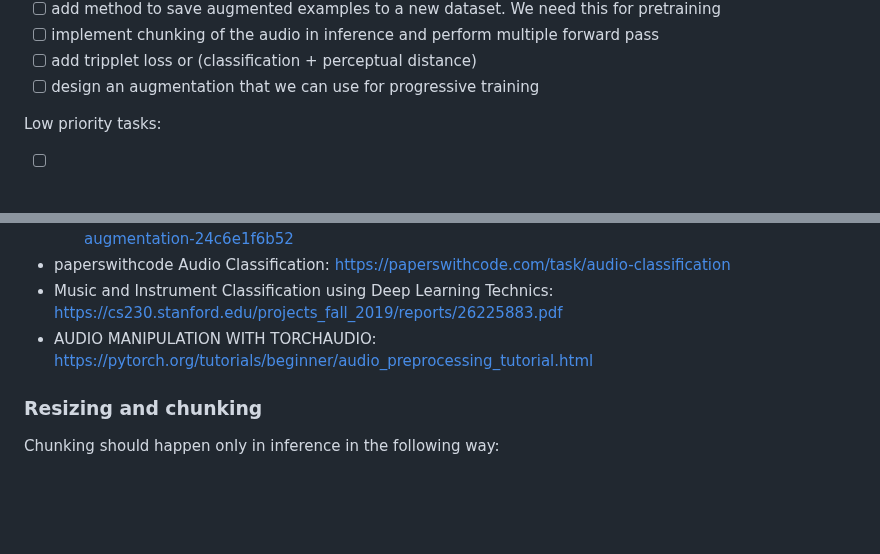
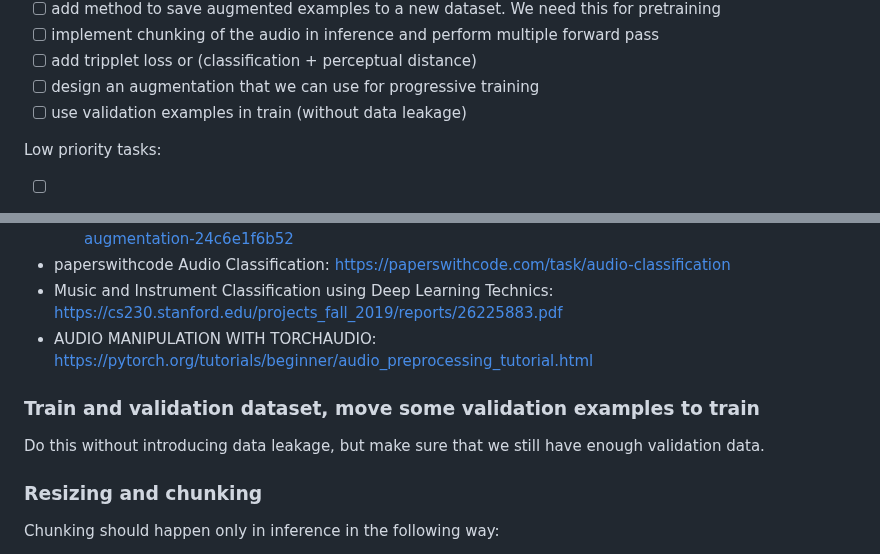
Before and after one commit to ciglenecki/lumen-audio, a Markdown page: README.md, 2 parts joined by grey strips. Drawn GitHub-style; blank space fills up the shorter version.

```diff
--- a/README.md
+++ b/README.md
@@ -24,6 +24,7 @@ Tasks:
 - [ ] implement chunking of the audio in inference and perform multiple forward pass
 - [ ] add tripplet loss or (classification + perceptual distance)
 - [ ] design an augmentation that we can use for progressive training
+- [ ] use validation examples in train (without data leakage)
 
 Low priority tasks:
 - [ ] convert all augmentations so they happen on the GPU
@@ -142,6 +143,11 @@ General links:
 - paperswithcode Audio Classification: https://paperswithcode.com/task/audio-classification
 - Music and Instrument Classification using Deep Learning Technics: https://cs230.stanford.edu/projects_fall_2019/reports/26225883.pdf
 - AUDIO MANIPULATION WITH TORCHAUDIO: https://pytorch.org/tutorials/beginner/audio_preprocessing_tutorial.html
+
+### Train and validation dataset, move some validation examples to train
+
+Do this without introducing data leakage, but make sure that we still have enough validation data.
+
 
 ### Resizing and chunking
 
```
